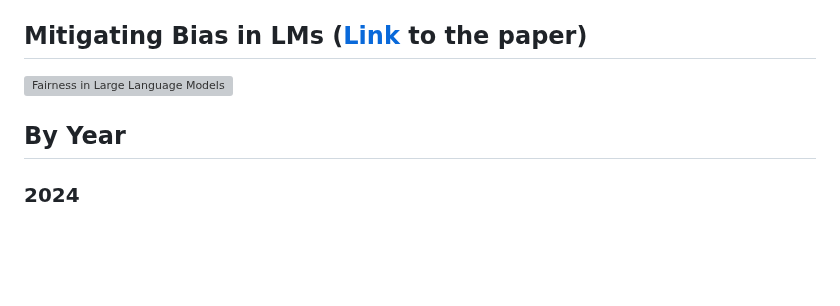
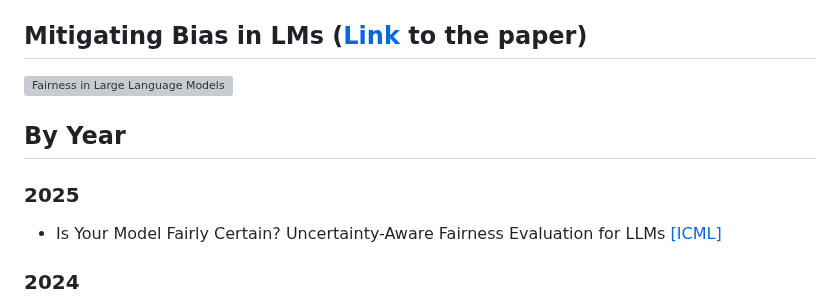
Before and after one commit to LavinWong/Fairness-in-Large-Language-Models, a Markdown page: README.md, the part around the change. GitHub-like rendering; blank space fills up the shorter version; grey boxes are pictures that could not be loaded.

```diff
--- a/README.md
+++ b/README.md
@@ -40,6 +40,8 @@ Email: ziwang@fiu.edu - Zichong Wang<br>
 ## Mitigating Bias in LMs ([Link](https://dl.acm.org/doi/abs/10.1145/3682112.3682117) to the paper)
 ![Fairness in Large Language Models](https://github.com/super-hash/Fairness-in-Large-Language-Models/blob/main/tutorial/images/Fairness%20in%20Large%20Language%20Models.png)
 ## By Year
+### 2025
++ Is Your Model Fairly Certain? Uncertainty-Aware Fairness Evaluation for LLMs [[ICML]](https://icml.cc/virtual/2025/poster/44735)
 ### 2024
 + Social Bias Probing: Fairness Benchmarking for Language Models [[EMNLP]](https://arxiv.org/abs/2311.09090)
 + Strategic Demonstration Selection for Improved Fairness in LLM In-Context Learning [[EMNLP]](https://arxiv.org/abs/2408.09757)
```
